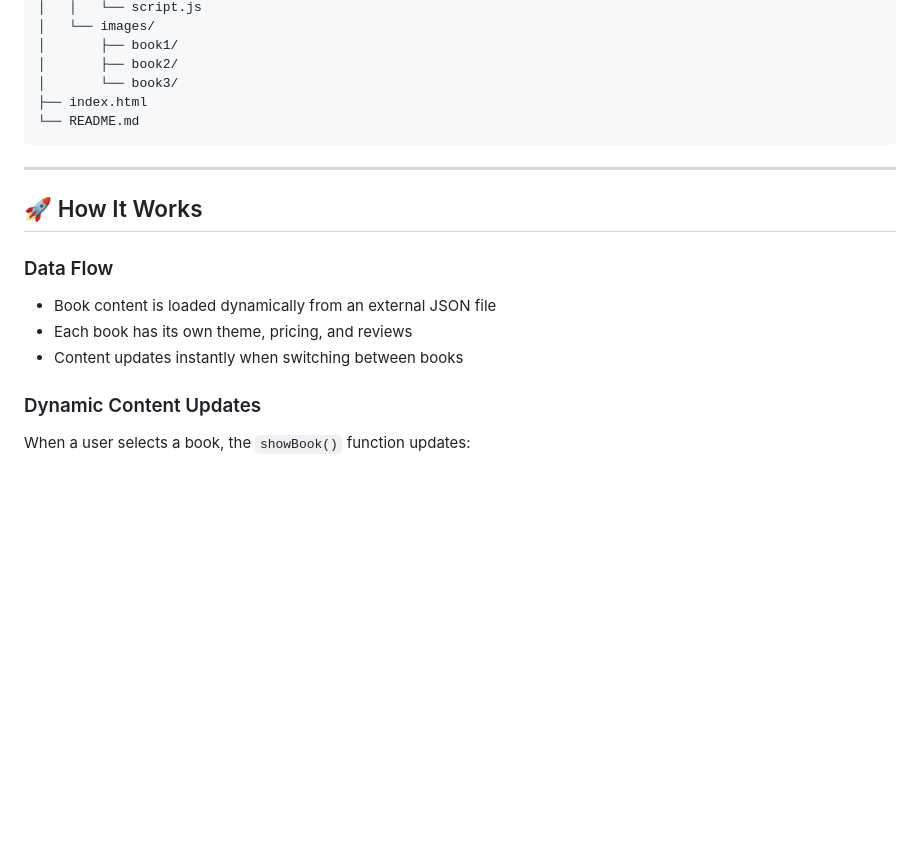
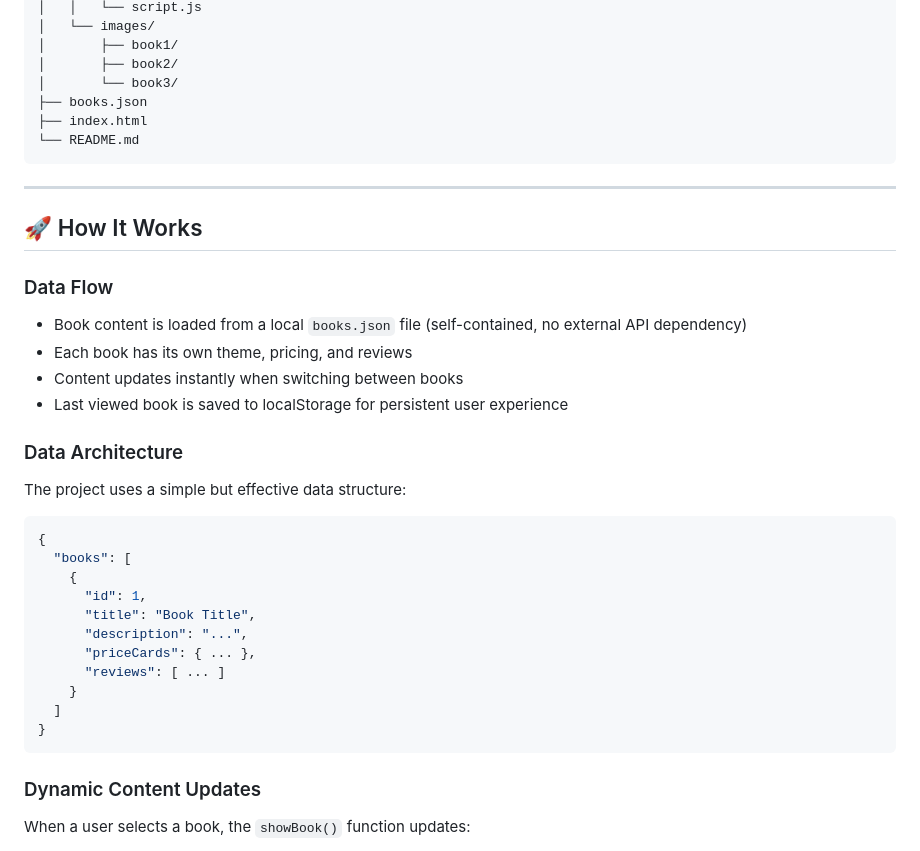
Before and after one commit to ZahirawDW/mindNest-bookstore, a Markdown page: README.md, the part around the change. GitHub-like rendering; blank space fills up the shorter version.

Commit message:
docs: Update README with local JSON data architecture

````diff
--- a/README.md
+++ b/README.md
@@ -63,6 +63,7 @@ mindnest-bookstore/
 │       ├── book1/
 │       ├── book2/
 │       └── book3/
+├── books.json
 ├── index.html
 └── README.md
 ```
@@ -72,9 +73,26 @@ mindnest-bookstore/
 ## 🚀 How It Works
 
 ### Data Flow
-- Book content is loaded dynamically from an external JSON file
+- Book content is loaded from a local `books.json` file (self-contained, no external API dependency)
 - Each book has its own theme, pricing, and reviews
 - Content updates instantly when switching between books
+- Last viewed book is saved to localStorage for persistent user experience
+
+### Data Architecture
+The project uses a simple but effective data structure:
+```json
+{
+  "books": [
+    {
+      "id": 1,
+      "title": "Book Title",
+      "description": "...",
+      "priceCards": { ... },
+      "reviews": [ ... ]
+    }
+  ]
+}
+```
 
 ### Dynamic Content Updates
 When a user selects a book, the `showBook()` function updates:
````
